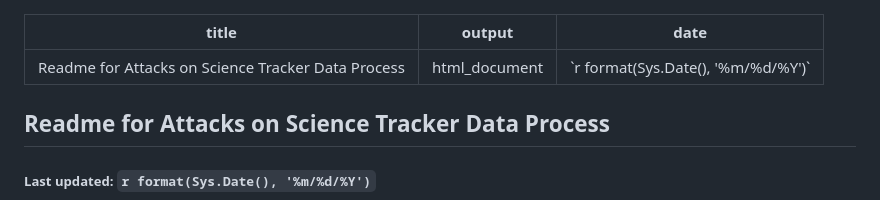
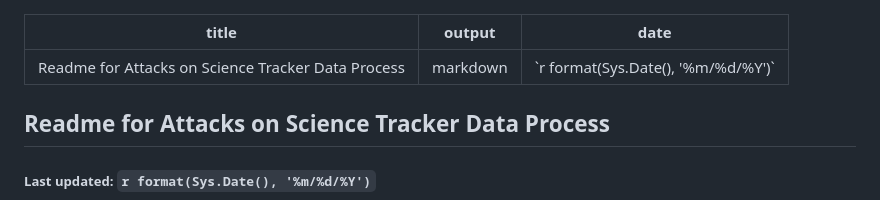
Before and after one commit to ucsusa/attacks_on_science, a Markdown page: Readme.md, the part around the change. Rendered like a GitHub page.

Commit message:
Update Readme.md
update for github environment

```diff
--- a/Readme.md
+++ b/Readme.md
@@ -1,6 +1,6 @@
 ---
 title: "Readme for Attacks on Science Tracker Data Process"
-output: html_document
+output: markdown
 date: "`r format(Sys.Date(), '%m/%d/%Y')`"
 ---
 ## Readme for Attacks on Science Tracker Data Process
```
